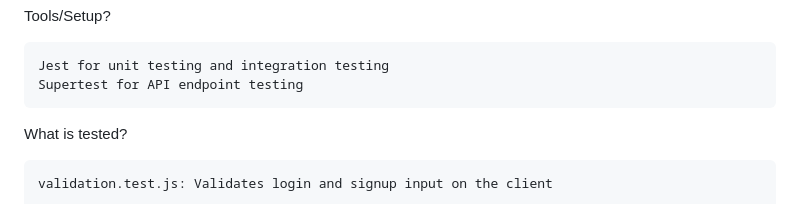
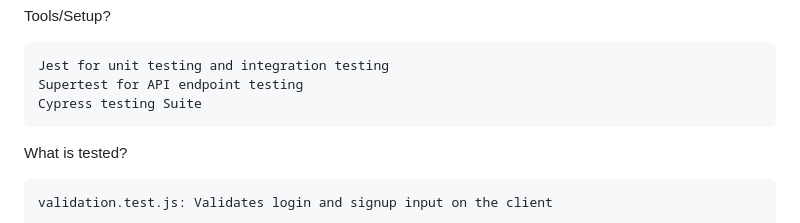
Before and after one commit to AnnaGary/DuoQue, a Markdown page: README.md, the part around the change. Rendered like a GitHub page.

```diff
--- a/README.md
+++ b/README.md
@@ -13,6 +13,7 @@ Tools/Setup?
 
 	Jest for unit testing and integration testing
 	Supertest for API endpoint testing
+ 	Cypress testing Suite
 
 What is tested?
 
```
